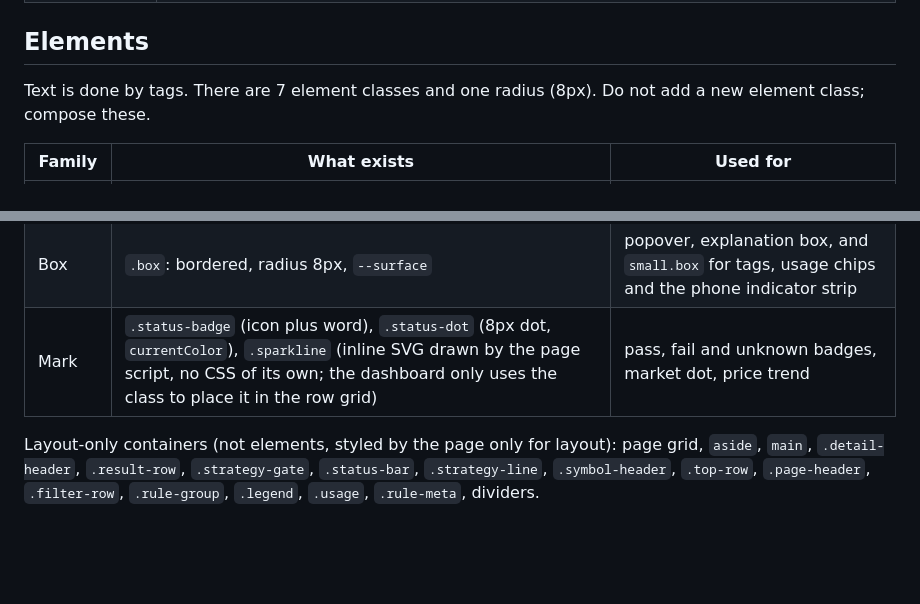
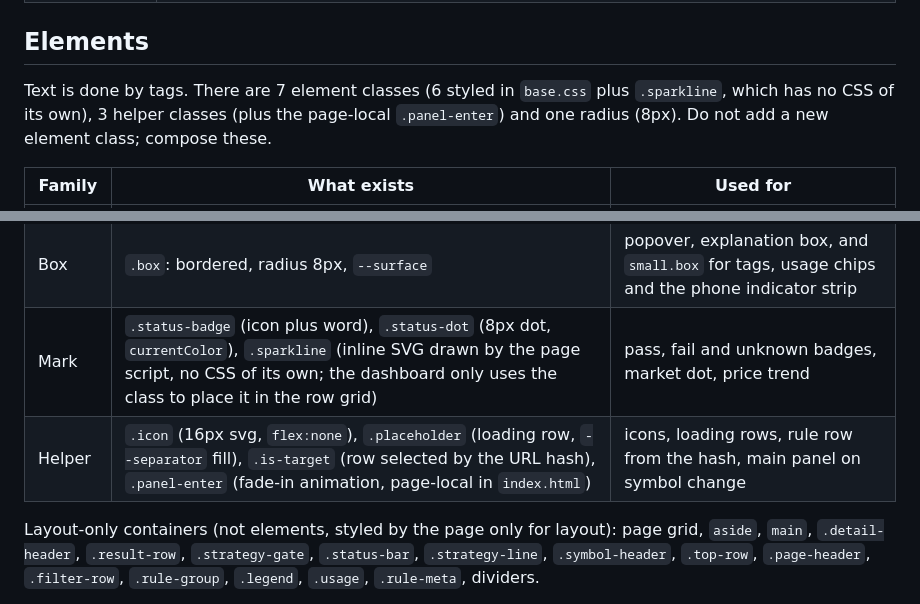
Before and after one commit to littenduck/StockBoard, a Markdown page: docs/design.md, 2 parts joined by grey strips. GitHub-like rendering; blank space fills up the shorter version.

Commit message:
Make design docs match the CSS classes that exist
Elements table, skill and plan now list helpers .icon, .placeholder, .is-target, .panel-enter and say type, color and spacing (not every size) come from tokens.

Co-Authored-By: Claude Sonnet 5.5 <noreply@anthropic.com>

```diff
--- a/docs/design.md
+++ b/docs/design.md
@@ -99,7 +99,7 @@ One shape language. Everything the user can click shares one radius, one hover a
 
 ## Elements
 
-Text is done by tags. There are 7 element classes and one radius (8px). Do not add a new element class; compose these.
+Text is done by tags. There are 7 element classes (6 styled in `base.css` plus `.sparkline`, which has no CSS of its own), 3 helper classes (plus the page-local `.panel-enter`) and one radius (8px). Do not add a new element class; compose these.
 
 | Family | What exists | Used for |
 |---|---|---|
@@ -108,6 +108,7 @@ Text is done by tags. There are 7 element classes and one radius (8px). Do not a
 | List row | `.row` (a `button` or `a` row is interactive; `aria-current` or `.is-target` marks selected) | symbol, indicator and rule rows, sidebar footer link, loading placeholders |
 | Box | `.box`: bordered, radius 8px, `--surface` | popover, explanation box, and `small.box` for tags, usage chips and the phone indicator strip |
 | Mark | `.status-badge` (icon plus word), `.status-dot` (8px dot, `currentColor`), `.sparkline` (inline SVG drawn by the page script, no CSS of its own; the dashboard only uses the class to place it in the row grid) | pass, fail and unknown badges, market dot, price trend |
+| Helper | `.icon` (16px svg, `flex:none`), `.placeholder` (loading row, `--separator` fill), `.is-target` (row selected by the URL hash), `.panel-enter` (fade-in animation, page-local in `index.html`) | icons, loading rows, rule row from the hash, main panel on symbol change |
 
 Layout-only containers (not elements, styled by the page only for layout): page grid, `aside`, `main`, `.detail-header`, `.result-row`, `.strategy-gate`, `.status-bar`, `.strategy-line`, `.symbol-header`, `.top-row`, `.page-header`, `.filter-row`, `.rule-group`, `.legend`, `.usage`, `.rule-meta`, dividers.
 
```
Also changed, not shown: docs/plan.md (+1 -1 lines), 1 other file.
